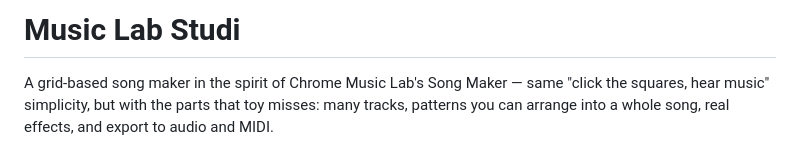
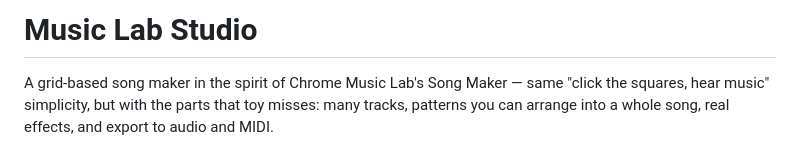
Before and after one commit to ZDStudios/music-lab, a Markdown page: README.md, the part around the change. Rendered like a GitHub page.

Commit message:
Fix typo in project name from 'Studi' to 'Studio'

```diff
--- a/README.md
+++ b/README.md
@@ -1,4 +1,4 @@
-# Music Lab Studi
+# Music Lab Studio
 
 A grid-based song maker in the spirit of Chrome Music Lab's Song Maker — same
 "click the squares, hear music" simplicity, but with the parts that toy misses:
```
